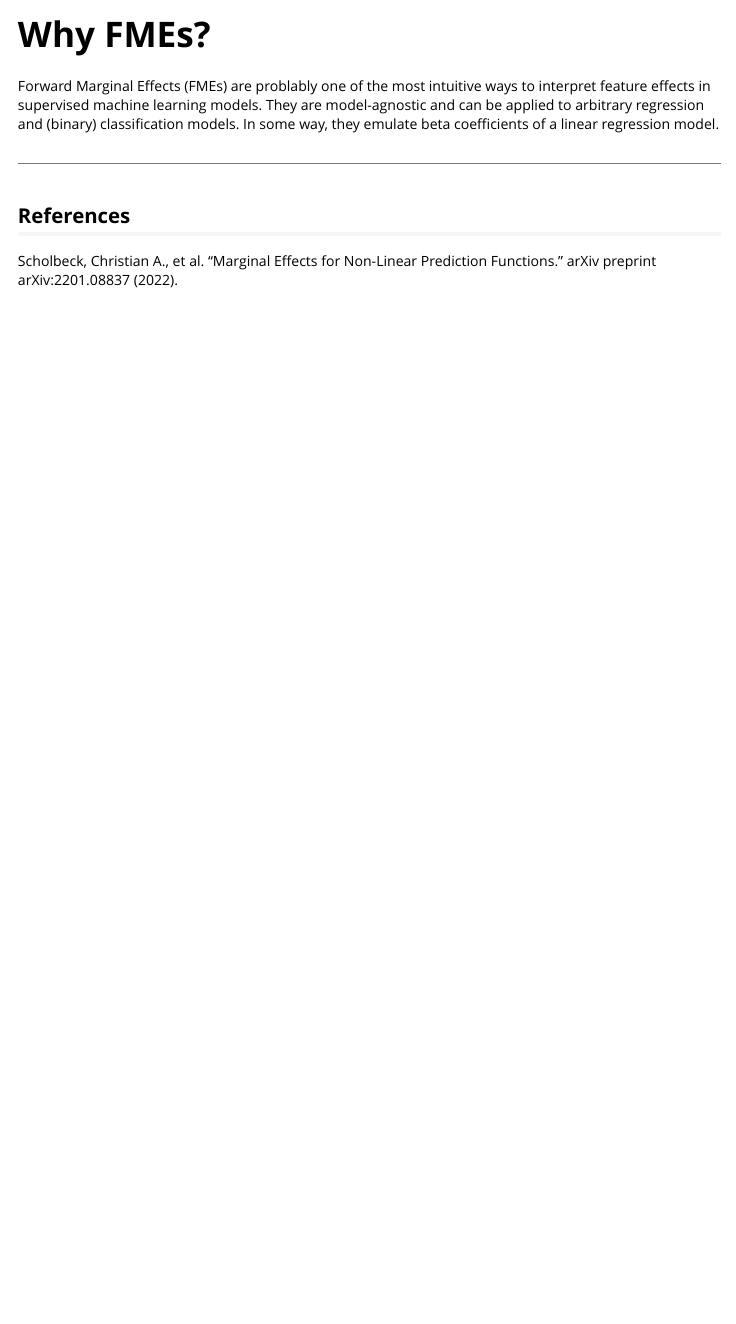
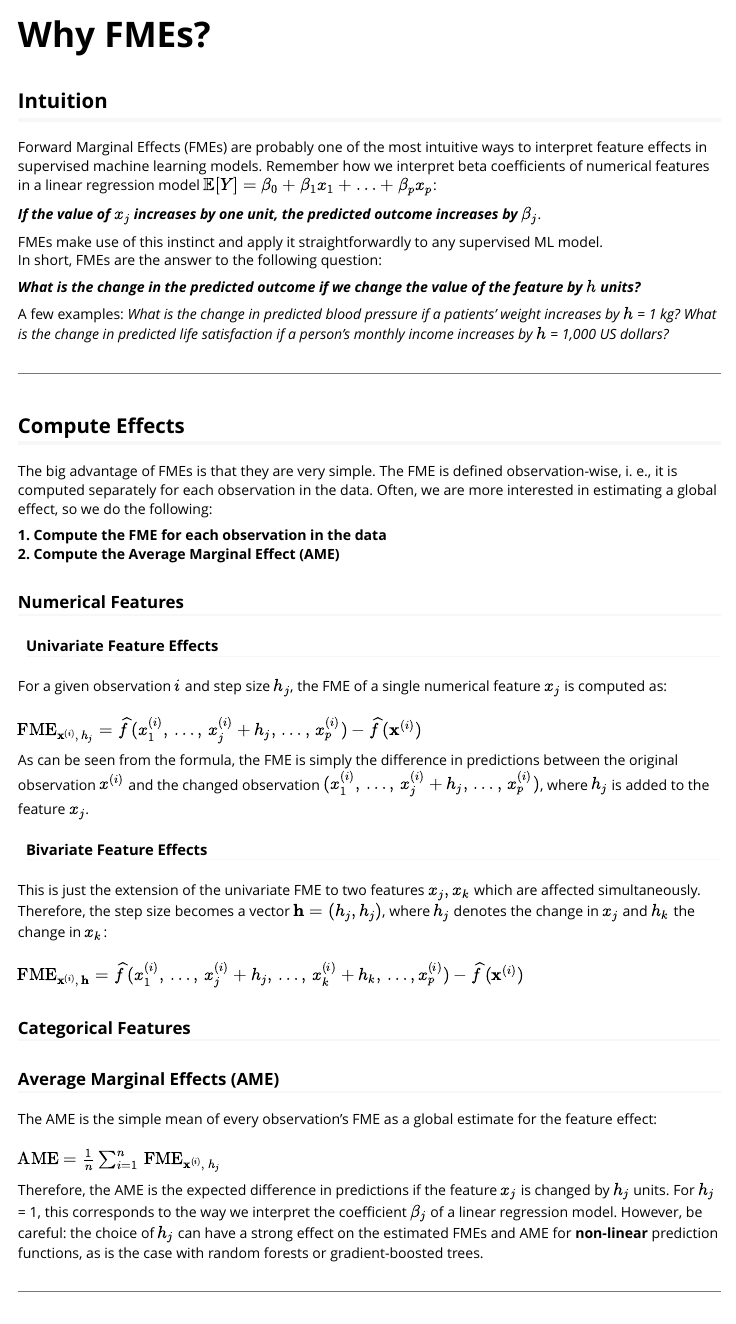
Before and after one commit to holgstr/fmeffects, an R Markdown document (vignettes/fme_theory.Rmd): the page in a window 1100 px wide, from its top. Rendered offline with R 4.5, knitr and Pandoc, with nearby package versions.

Commit message:
improved fme_theory.Rmd, logo update

```diff
--- a/vignettes/fme_theory.Rmd
+++ b/vignettes/fme_theory.Rmd
@@ -13,12 +13,56 @@ vignette: >
   %\VignetteEncoding{UTF-8}
 ---
 
-Forward Marginal Effects (FMEs) are problably one of the most intuitive ways to interpret feature effects in supervised machine learning models. They are model-agnostic and can be applied to arbitrary regression and (binary) classification models. In some way, they emulate beta coefficients of a linear regression model.
+## Intuition
 
-------
+Forward Marginal Effects (FMEs) are probably one of the most intuitive ways to interpret feature effects in supervised machine learning models. Remember how we interpret beta coefficients of numerical features in a linear regression model $\mathbb{E}[Y] = \beta_{0} + \beta_{1}x_{1} + \ldots + \beta_{p}x_{p}$: \
+
+***If the value of*** $x_{j}$ ***increases by one unit, the predicted outcome increases by*** $\beta_{j}$.\
+
+FMEs make use of this instinct and apply it straightforwardly to any supervised ML model.\
+In short, FMEs are the answer to the following question: \
+
+***What is the change in the predicted outcome if we change the value of the feature by $h$ units?*** \
+
+A few examples: *What is the change in predicted blood pressure if a patients' weight increases by* $h$ *= 1 kg? What is the change in predicted life satisfaction if a person's monthly income increases by* $h$ *= 1,000 US dollars?*
+
+---
+
+## Compute Effects
+
+The big advantage of FMEs is that they are very simple. The FME is defined observation-wise, i. e., it is computed separately for each observation in the data. Often, we are more interested in estimating a global effect, so we do the following:\
+
+**1. Compute the FME for each observation in the data** \
+**2. Compute the Average Marginal Effect (AME)** \
+
+### Numerical Features
+
+#### Univariate Feature Effects
+
+For a given observation $i$ and step size $h_{j}$, the FME of a single numerical feature $x_{j}$ is computed as: \
+\
+$\textrm{FME}_{\mathbf{x}^{(i)}, \, h_{j}} = \widehat{f}(x_{1}^{(i)},\, \ldots, \, x_{j}^{(i)}+h_{j},\, \ldots, \, x_{p}^{(i)})-\widehat{f}(\mathbf{x}^{(i)})$ \
+
+As can be seen from the formula, the FME is simply the difference in predictions between the original observation $x^{(i)}$ and the changed observation $(x_{1}^{(i)},\, \ldots, \, x_{j}^{(i)}+h_{j},\, \ldots, \, x_{p}^{(i)})$, where $h_{j}$ is added to the feature $x_{j}$. \
+
+#### Bivariate Feature Effects
+
+This is just the extension of the univariate FME to two features $x_{j}, x_{k}$ which are affected simultaneously. Therefore, the step size becomes a vector $\mathbf{h} = (h_{j}, h_{j})$, where $h_{j}$ denotes the change in $x_{j}$ and $h_{k}$ the change in $x_{k}$: \
+\
+$\textrm{FME}_{\mathbf{x}^{(i)}, \, \mathbf{h}} = \widehat{f}(x_{1}^{(i)},\, \ldots, \, x_{j}^{(i)}+h_{j},\, \ldots, \, x_{k}^{(i)}+h_{k}, \, \ldots, x_{p}^{(i)})-\widehat{f}(\mathbf{x}^{(i)})$ \
+
+### Categorical Features
+
+### Average Marginal Effects (AME)
+
+The AME is the simple mean of every observation's FME as a global estimate for the feature effect: \
+\
+$\textrm{AME} = \frac{1}{n}\sum_{i = 1}^{n}{\, \textrm{FME}_{\mathbf{x}^{(i)}, \, h_{j}}}$ \
+
+Therefore, the AME is the expected difference in predictions if the feature $x_{j}$ is changed by $h_{j}$ units. For $h_{j}$ = 1, this corresponds to the way we interpret the coefficient $\beta_{j}$ of a linear regression model. However, be careful: the choice of $h_{j}$ can have a strong effect on the estimated FMEs and AME for **non-linear** prediction functions, as is the case with random forests or gradient-boosted trees. \
+
+------------------------------------------------------------------------
 
 ## References
 
 Scholbeck, Christian A., et al. "Marginal Effects for Non-Linear Prediction Functions." arXiv preprint arXiv:2201.08837 (2022).
-
-[1]: https://arxiv.org/abs/2201.08837
```
Also changed, not shown: 1 other file.
